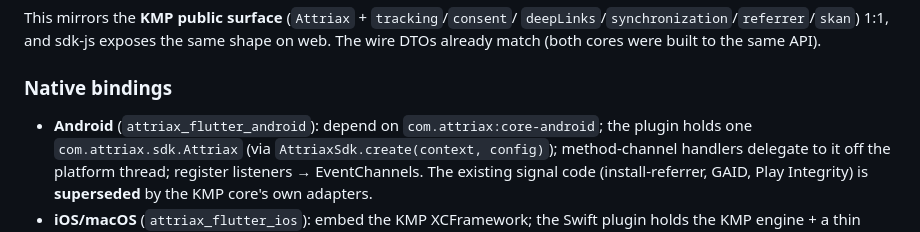
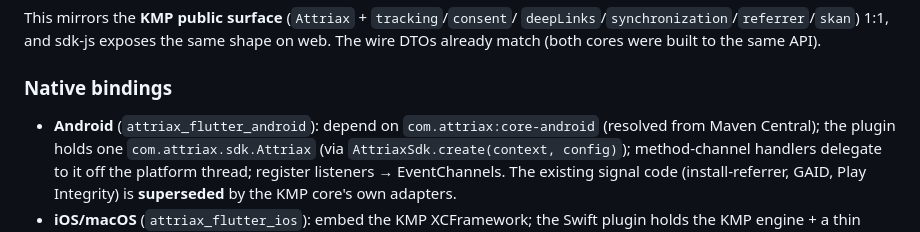
Before and after one commit to attriax/sdk-flutter, a Markdown page: NATIVE_ENGINE_REWRAP.md, the part around the change. Drawn GitHub-style.

Commit message:
docs: core-android resolved from Maven Central

```diff
--- a/NATIVE_ENGINE_REWRAP.md
+++ b/NATIVE_ENGINE_REWRAP.md
@@ -77,7 +77,8 @@ shape on web. The wire DTOs already match (both cores were built to the same API
 
 ### Native bindings
 
-- **Android** (`attriax_flutter_android`): depend on `com.attriax:core-android`;
+- **Android** (`attriax_flutter_android`): depend on `com.attriax:core-android`
+  (resolved from Maven Central);
   the plugin holds one `com.attriax.sdk.Attriax` (via `AttriaxSdk.create(context,
   config)`); method-channel handlers delegate to it off the platform thread;
   register listeners → EventChannels. The existing signal code (install-referrer,
```
